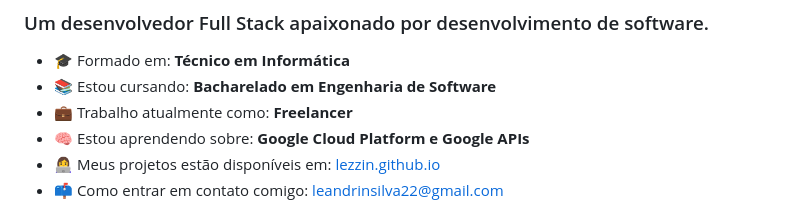
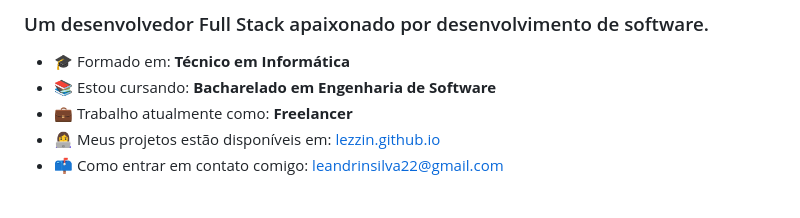
Before and after one commit to lezzin/lezzin, a Markdown page: README.md, the part around the change. GitHub-like rendering.

```diff
--- a/README.md
+++ b/README.md
@@ -5,7 +5,6 @@
 - 🎓 Formado em: **Técnico em Informática**
 - 📚 Estou cursando: **Bacharelado em Engenharia de Software**
 - 💼 Trabalho atualmente como: **Freelancer**
-- 🧠 Estou aprendendo sobre: **Google Cloud Platform e Google APIs**
 - 👩‍💻 Meus projetos estão disponíveis em: [lezzin.github.io](https://lezzin.github.io/)
 - 📫 Como entrar em contato comigo: [leandrinsilva22@gmail.com](mailto:leandrinsilva22@gmail.com)
 
```
